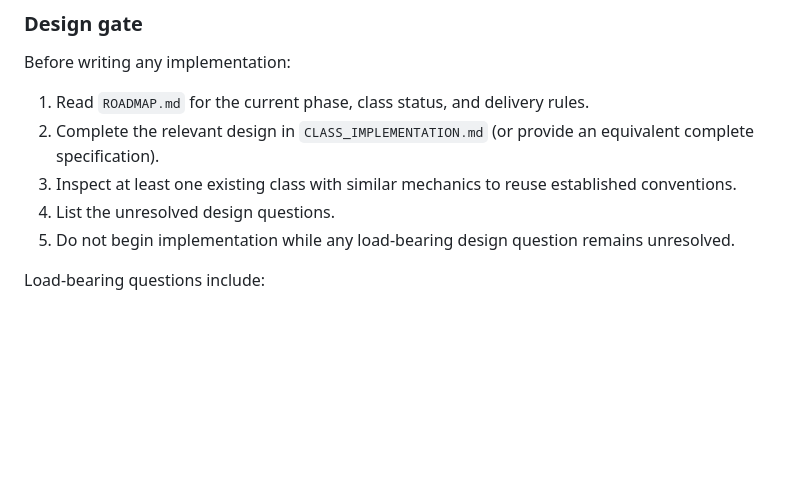
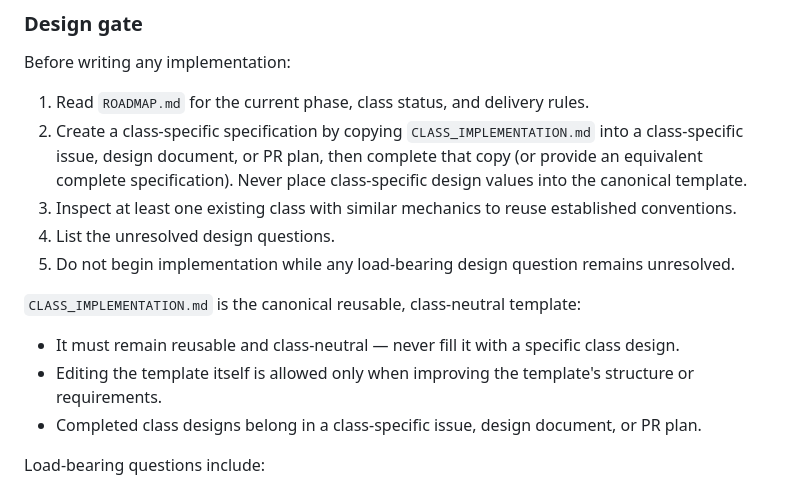
Before and after one commit to qwesl1123/Mak-Gora, a Markdown page: AGENTS.md, the part around the change. Rendered like a GitHub page; blank space fills up the shorter version.

```diff
--- a/AGENTS.md
+++ b/AGENTS.md
@@ -77,10 +77,16 @@ The remaining classes (Death Knight, Monk, Demon Hunter, Evoker) are added one a
 Before writing any implementation:
 
 1. Read `ROADMAP.md` for the current phase, class status, and delivery rules.
-2. Complete the relevant design in `CLASS_IMPLEMENTATION.md` (or provide an equivalent complete specification).
+2. Create a class-specific specification by copying `CLASS_IMPLEMENTATION.md` into a class-specific issue, design document, or PR plan, then complete that copy (or provide an equivalent complete specification). Never place class-specific design values into the canonical template.
 3. Inspect at least one existing class with similar mechanics to reuse established conventions.
 4. List the unresolved design questions.
 5. Do not begin implementation while any load-bearing design question remains unresolved.
+
+`CLASS_IMPLEMENTATION.md` is the canonical reusable, class-neutral template:
+
+* It must remain reusable and class-neutral — never fill it with a specific class design.
+* Editing the template itself is allowed only when improving the template's structure or requirements.
+* Completed class designs belong in a class-specific issue, design document, or PR plan.
 
 Load-bearing questions include:
 
```
Also changed, not shown: README.md (+1 -1 lines), ROADMAP.md (+3 -3 lines).
